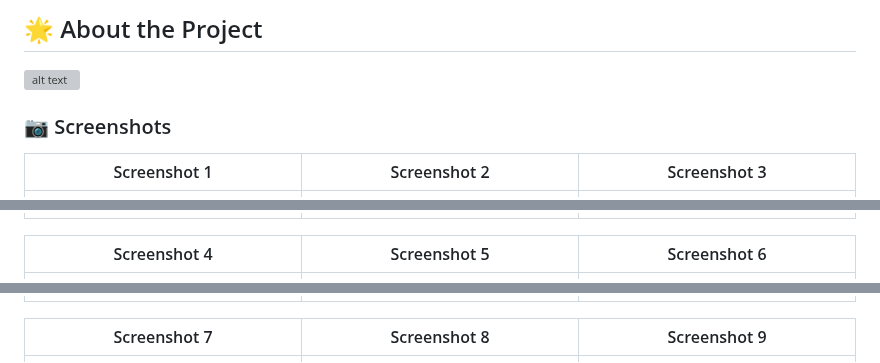
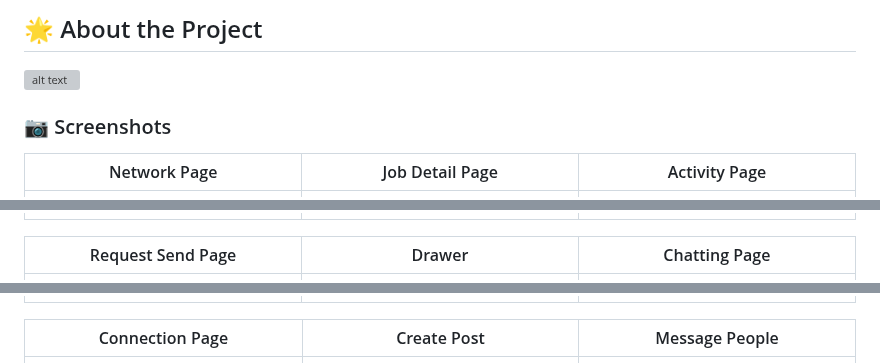
Before and after one commit to kasi-sj/linkedin-clone, a Markdown page: README.md, 3 parts joined by grey strips. Drawn GitHub-style; grey boxes are pictures that could not be loaded.

```diff
--- a/README.md
+++ b/README.md
@@ -20,16 +20,19 @@
 ## :star2: About the Project
 ![alt text](<Dark Blue Gradient Travel Banner Landscape (1).jpg>)
 
+
+
+
 ### :camera: Screenshots
-| Screenshot 1 | Screenshot 2 | Screenshot 3 |
+| Network Page | Job Detail Page | Activity Page |
 |:------------:|:------------:|:------------:|
 | ![Screenshot 1](screenshots/1bd02ae4-0904-4cc4-bf1a-14498b41859c.jpg) | ![Screenshot 2](screenshots/2cc6e064-6070-4525-89c1-74e0bca4b3ef.jpg) | ![Screenshot 3](screenshots/7f33a95d-a2cd-4060-a9b7-e197136cbb4e.jpg) |
 
-| Screenshot 4 | Screenshot 5 | Screenshot 6 |
+| Request Send Page | Drawer | Chatting Page |
 |:------------:|:------------:|:------------:|
 | ![Screenshot 4](screenshots/9b737de8-bc45-4452-aa4d-b3cfcb403bf1.jpg) | ![Screenshot 5](screenshots/20ec9be3-b750-41bf-bcf0-330ef22c78c2.jpg) | ![Screenshot 6](screenshots/581fee80-4858-458f-96f5-2edc7e86e33a.jpg) |
 
-| Screenshot 7 | Screenshot 8 | Screenshot 9 |
+| Connection Page | Create Post | Message People |
 |:------------:|:------------:|:------------:|
 | ![Screenshot 7](screenshots/1495a351-0fd2-4fe9-9b9e-06b975974389.jpg) | ![Screenshot 8](screenshots/8740ac9f-17c6-4efa-9d45-1a1d783e05d2.jpg) | ![Screenshot 9](screenshots/58024eee-bcd0-4f04-8982-3660c92abce2.jpg) |
 
```
Also changed, not shown: other parts of README.md (+3 -3 lines).
